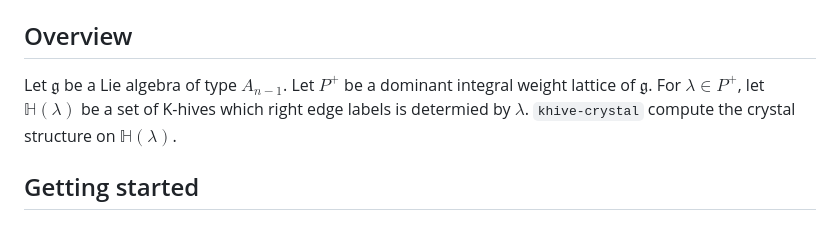
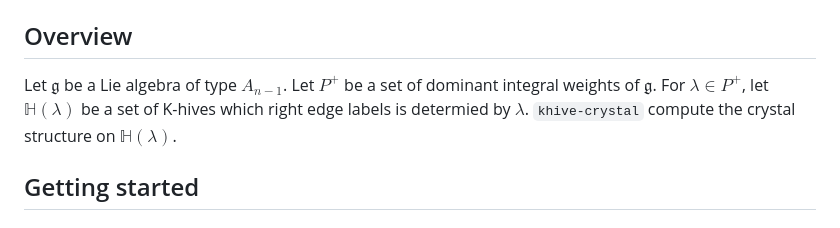
Before and after one commit to snrsw/khive-crystal, a Markdown page: README.md, the part around the change. GitHub-like rendering.

```diff
--- a/README.md
+++ b/README.md
@@ -4,7 +4,7 @@ This repository contains the experimetns code for our paper `Algorithms for crys
 
 ## Overview
 
-Let $\mathfrak{g}$ be a Lie algebra of type $A_{n-1}$. Let $P^+$ be a dominant integral weight lattice of $\mathfrak{g}$. For $\lambda \in P^+$, let $\mathbb{H}(\lambda)$ be a set of K-hives which right edge labels is determied by $\lambda$.
+Let $\mathfrak{g}$ be a Lie algebra of type $A_{n-1}$. Let $P^+$ be a set of dominant integral weights of $\mathfrak{g}$. For $\lambda \in P^+$, let $\mathbb{H}(\lambda)$ be a set of K-hives which right edge labels is determied by $\lambda$.
 `khive-crystal` compute the crystal structure on $\mathbb{H}(\lambda)$.
 
 ## Getting started
```
